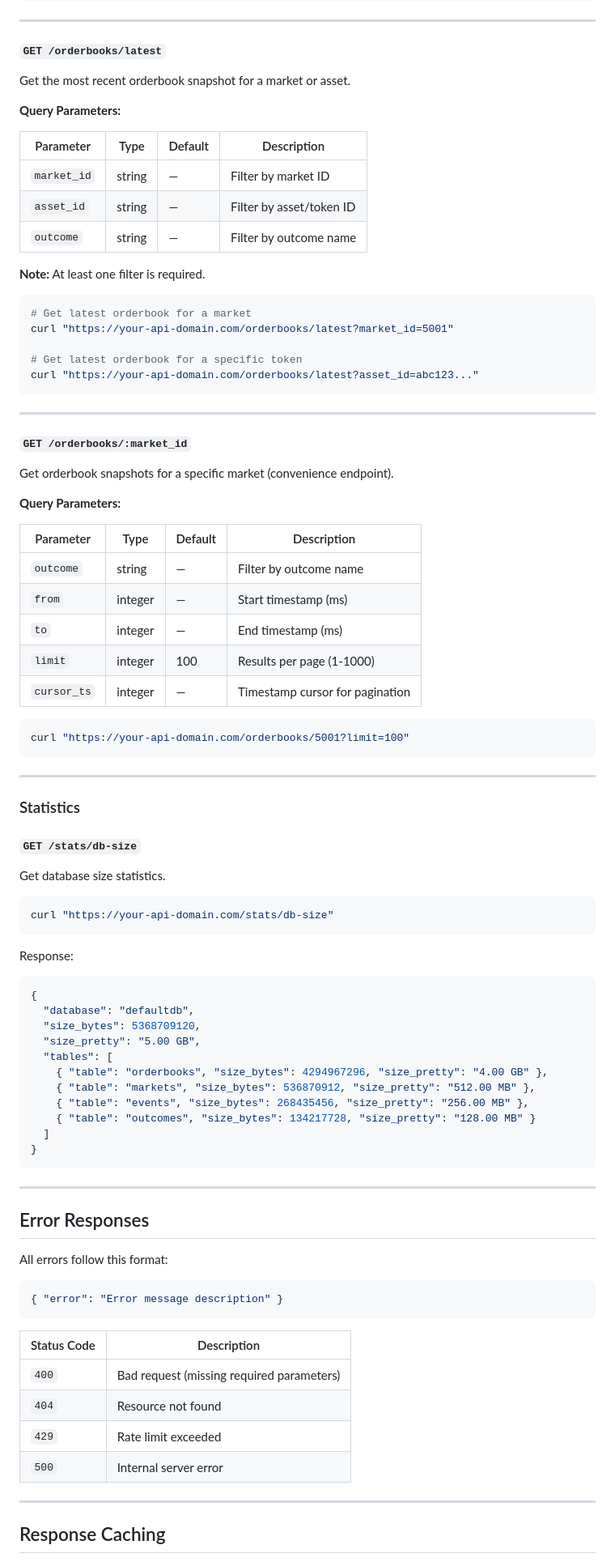
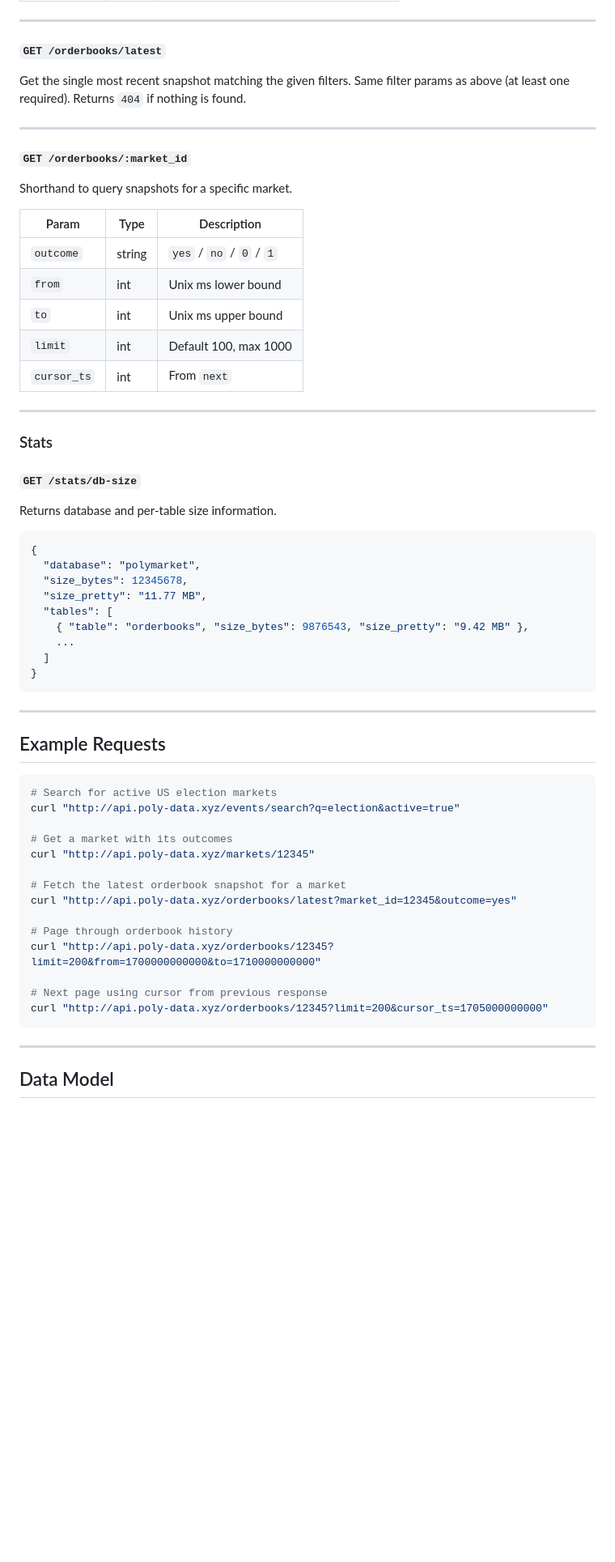
Before and after one commit to PascalFewi/polymarket-api, a Markdown page: README.md, the part around one of its changes. Shown at 81% size. Rendered like a GitHub page; blank space fills up the shorter version.

Commit message:
updating endpoints documentation

````diff
--- a/README.md
+++ b/README.md
@@ -346,92 +137,62 @@ curl "https://your-api-domain.com/orderbooks?market_id=5001&from=1705900000000&t
 ---
 
 #### `GET /orderbooks/latest`
-
-Get the most recent orderbook snapshot for a market or asset.
-
-**Query Parameters:**
-
-| Parameter | Type | Default | Description |
-|-----------|------|---------|-------------|
-| `market_id` | string | — | Filter by market ID |
-| `asset_id` | string | — | Filter by asset/token ID |
-| `outcome` | string | — | Filter by outcome name |
-
-**Note:** At least one filter is required.
-
-```bash
-# Get latest orderbook for a market
-curl "https://your-api-domain.com/orderbooks/latest?market_id=5001"
-
-# Get latest orderbook for a specific token
-curl "https://your-api-domain.com/orderbooks/latest?asset_id=abc123..."
-```
+Get the single most recent snapshot matching the given filters. Same filter params as above (at least one required). Returns `404` if nothing is found.
 
 ---
 
 #### `GET /orderbooks/:market_id`
+Shorthand to query snapshots for a specific market.
 
-Get orderbook snapshots for a specific market (convenience endpoint).
-
-**Query Parameters:**
-
-| Parameter | Type | Default | Description |
-|-----------|------|---------|-------------|
-| `outcome` | string | — | Filter by outcome name |
-| `from` | integer | — | Start timestamp (ms) |
-| `to` | integer | — | End timestamp (ms) |
-| `limit` | integer | 100 | Results per page (1-1000) |
-| `cursor_ts` | integer | — | Timestamp cursor for pagination |
-
-```bash
-curl "https://your-api-domain.com/orderbooks/5001?limit=100"
-```
+| Param | Type | Description |
+|---|---|---|
+| `outcome` | string | `yes` / `no` / `0` / `1` |
+| `from` | int | Unix ms lower bound |
+| `to` | int | Unix ms upper bound |
+| `limit` | int | Default 100, max 1000 |
+| `cursor_ts` | int | From `next` |
 
 ---
 
-### Statistics
+### Stats
 
 #### `GET /stats/db-size`
+Returns database and per-table size information.
 
-Get database size statistics.
-
-```bash
-curl "https://your-api-domain.com/stats/db-size"
-```
-
-Response:
 ```json
 {
-  "database": "defaultdb",
-  "size_bytes": 5368709120,
-  "size_pretty": "5.00 GB",
+  "database": "polymarket",
+  "size_bytes": 12345678,
+  "size_pretty": "11.77 MB",
   "tables": [
-    { "table": "orderbooks", "size_bytes": 4294967296, "size_pretty": "4.00 GB" },
-    { "table": "markets", "size_bytes": 536870912, "size_pretty": "512.00 MB" },
-    { "table": "events", "size_bytes": 268435456, "size_pretty": "256.00 MB" },
-    { "table": "outcomes", "size_bytes": 134217728, "size_pretty": "128.00 MB" }
+    { "table": "orderbooks", "size_bytes": 9876543, "size_pretty": "9.42 MB" },
+    ...
   ]
 }
 ```
 
 ---
 
-## Error Responses
+## Example Requests
 
-All errors follow this format:
+```bash
+# Search for active US election markets
+curl "http://api.poly-data.xyz/events/search?q=election&active=true"
 
-```json
-{ "error": "Error message description" }
+# Get a market with its outcomes
+curl "http://api.poly-data.xyz/markets/12345"
+
+# Fetch the latest orderbook snapshot for a market
+curl "http://api.poly-data.xyz/orderbooks/latest?market_id=12345&outcome=yes"
+
+# Page through orderbook history
+curl "http://api.poly-data.xyz/orderbooks/12345?limit=200&from=1700000000000&to=1710000000000"
+
+# Next page using cursor from previous response
+curl "http://api.poly-data.xyz/orderbooks/12345?limit=200&cursor_ts=1705000000000"
 ```
-
-| Status Code | Description |
-|-------------|-------------|
-| `400` | Bad request (missing required parameters) |
-| `404` | Resource not found |
-| `429` | Rate limit exceeded |
-| `500` | Internal server error |
 
 ---
 
-## Response Caching
+## Data Model
 
````
Also changed, not shown: other parts of README.md (+68 -272 lines).
